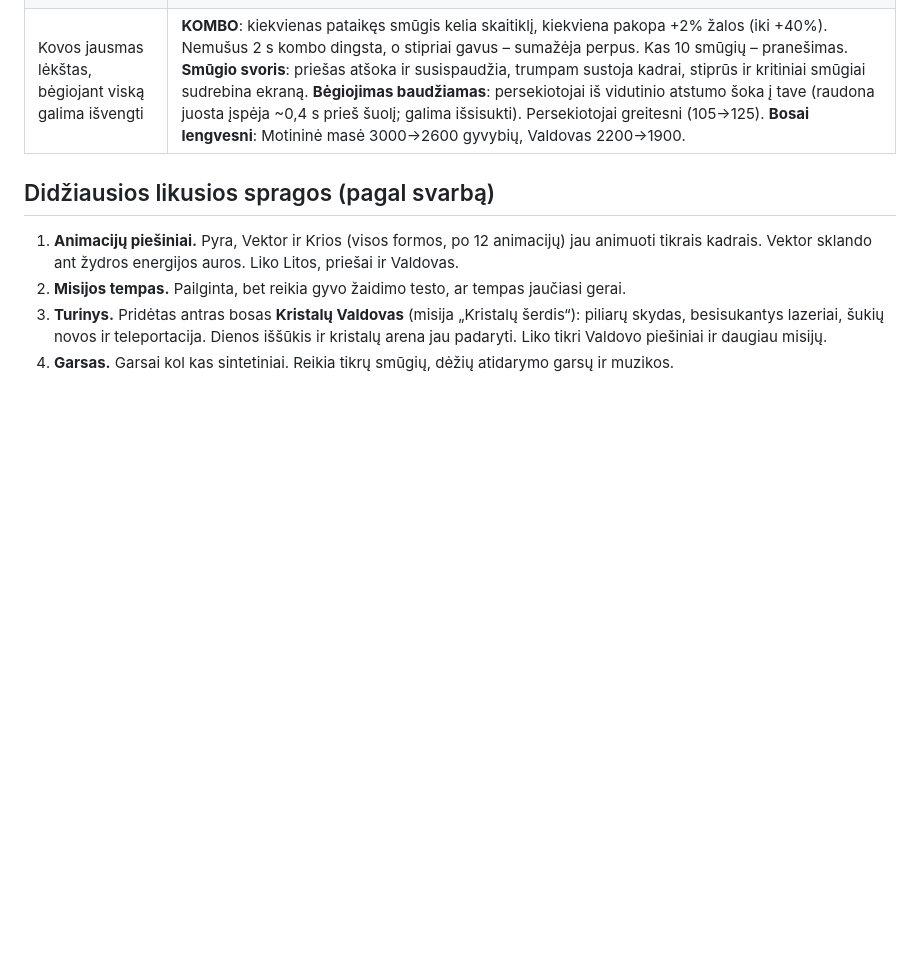
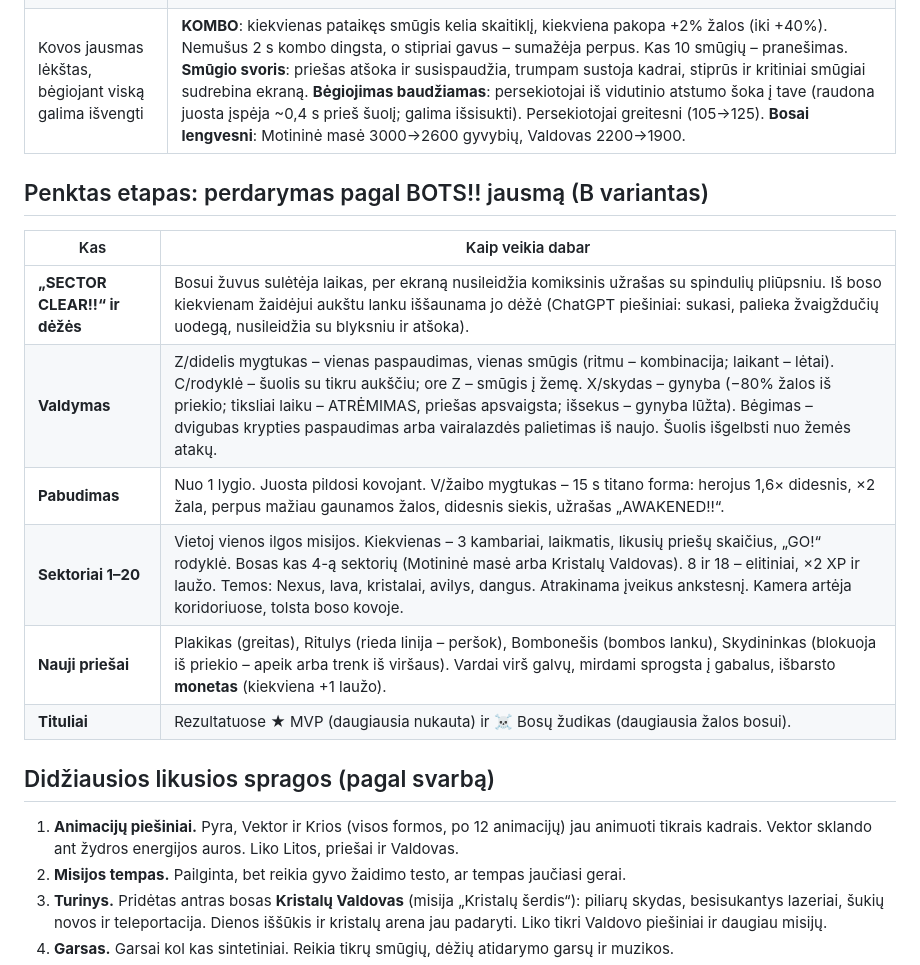
Before and after one commit to arturasamazonas-boop/Energy-fight, a Markdown page: ZAIDIMO_ANALIZE.md, the part around the change. GitHub-like rendering; blank space fills up the shorter version.

```diff
--- a/ZAIDIMO_ANALIZE.md
+++ b/ZAIDIMO_ANALIZE.md
@@ -45,6 +45,17 @@
 | Kalba | **Anglų kalba numatytoji**, lietuvių pasirenkama mygtukais EN/LT laboratorijoje ir nustatymuose. Testas tikrina, kad kiekvienas tekstas turi abu vertimus. |
 | Kovos jausmas lėkštas, bėgiojant viską galima išvengti | **KOMBO**: kiekvienas pataikęs smūgis kelia skaitiklį, kiekviena pakopa +2% žalos (iki +40%). Nemušus 2 s kombo dingsta, o stipriai gavus – sumažėja perpus. Kas 10 smūgių – pranešimas. **Smūgio svoris**: priešas atšoka ir susispaudžia, trumpam sustoja kadrai, stiprūs ir kritiniai smūgiai sudrebina ekraną. **Bėgiojimas baudžiamas**: persekiotojai iš vidutinio atstumo šoka į tave (raudona juosta įspėja ~0,4 s prieš šuolį; galima išsisukti). Persekiotojai greitesni (105→125). **Bosai lengvesni**: Motininė masė 3000→2600 gyvybių, Valdovas 2200→1900. |
 
+## Penktas etapas: perdarymas pagal BOTS!! jausmą (B variantas)
+
+| Kas | Kaip veikia dabar |
+| --- | --- |
+| **„SECTOR CLEAR!!“ ir dėžės** | Bosui žuvus sulėtėja laikas, per ekraną nusileidžia komiksinis užrašas su spindulių pliūpsniu. Iš boso kiekvienam žaidėjui aukštu lanku iššaunama jo dėžė (ChatGPT piešiniai: sukasi, palieka žvaigždučių uodegą, nusileidžia su blyksniu ir atšoka). |
+| **Valdymas** | Z/didelis mygtukas – vienas paspaudimas, vienas smūgis (ritmu – kombinacija; laikant – lėtai). C/rodyklė – šuolis su tikru aukščiu; ore Z – smūgis į žemę. X/skydas – gynyba (−80% žalos iš priekio; tiksliai laiku – ATRĖMIMAS, priešas apsvaigsta; išsekus – gynyba lūžta). Bėgimas – dvigubas krypties paspaudimas arba vairalazdės palietimas iš naujo. Šuolis išgelbsti nuo žemės atakų. |
+| **Pabudimas** | Nuo 1 lygio. Juosta pildosi kovojant. V/žaibo mygtukas – 15 s titano forma: herojus 1,6× didesnis, ×2 žala, perpus mažiau gaunamos žalos, didesnis siekis, užrašas „AWAKENED!!“. |
+| **Sektoriai 1–20** | Vietoj vienos ilgos misijos. Kiekvienas – 3 kambariai, laikmatis, likusių priešų skaičius, „GO!“ rodyklė. Bosas kas 4-ą sektorių (Motininė masė arba Kristalų Valdovas). 8 ir 18 – elitiniai, ×2 XP ir laužo. Temos: Nexus, lava, kristalai, avilys, dangus. Atrakinama įveikus ankstesnį. Kamera artėja koridoriuose, tolsta boso kovoje. |
+| **Nauji priešai** | Plakikas (greitas), Ritulys (rieda linija – peršok), Bombonešis (bombos lanku), Skydininkas (blokuoja iš priekio – apeik arba trenk iš viršaus). Vardai virš galvų, mirdami sprogsta į gabalus, išbarsto **monetas** (kiekviena +1 laužo). |
+| **Tituliai** | Rezultatuose ★ MVP (daugiausia nukauta) ir ☠ Bosų žudikas (daugiausia žalos bosui). |
+
 ## Didžiausios likusios spragos (pagal svarbą)
 
 1. **Animacijų piešiniai.** Pyra, Vektor ir Krios (visos formos, po 12 animacijų) jau animuoti tikrais kadrais. Vektor sklando ant žydros energijos auros. Liko Litos, priešai ir Valdovas.
```
Also changed, not shown: ART_GUIDE.md (+10 -0 lines), DESIGN_NOTES.md (+9 -0 lines).
